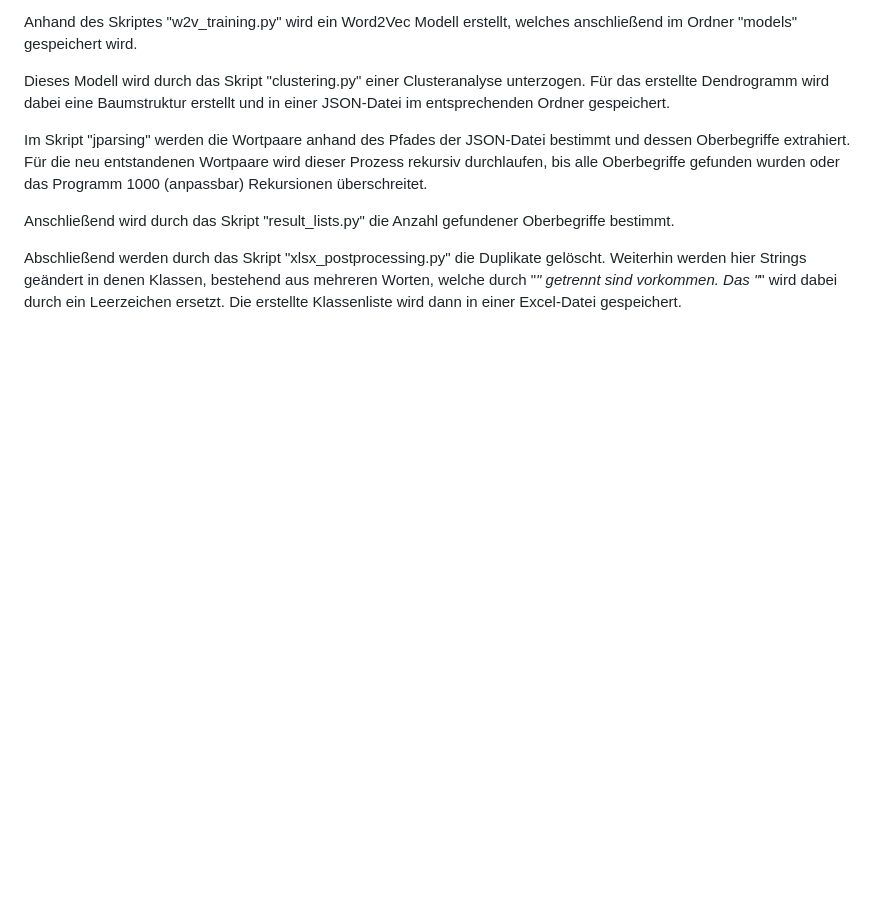
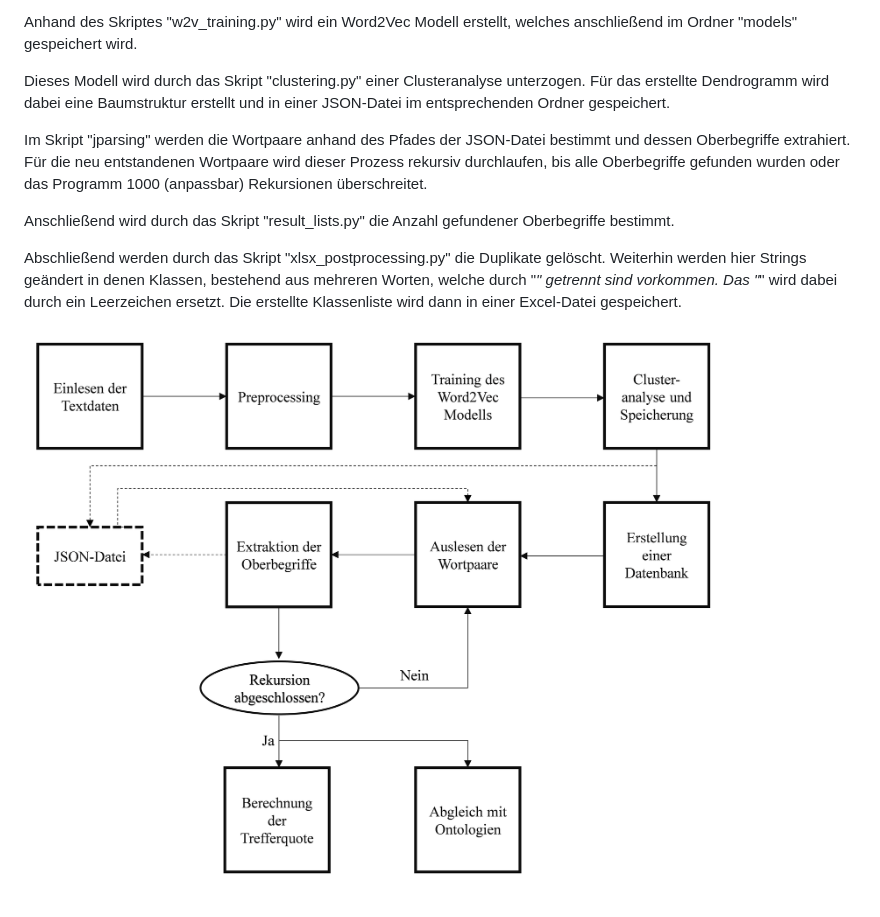
Before and after one commit to TUDoAD/Abschlussarbeiten_Behr, a Markdown page: Voelkenrath/Readme.md, the part around the change. Drawn GitHub-style; pictures changed too: Voelkenrath/image/TextMiningScheme.png (added); blank space fills up the shorter version.

```diff
--- a/Voelkenrath/Readme.md
+++ b/Voelkenrath/Readme.md
@@ -34,3 +34,6 @@ Anschließend wird durch das Skript "result_lists.py" die Anzahl gefundener Ober
 Abschließend werden durch das Skript "xlsx_postprocessing.py" die Duplikate gelöscht. Weiterhin werden hier Strings geändert in denen Klassen, bestehend aus mehreren Worten,
 welche durch "_" getrennt sind vorkommen. Das "_" wird dabei durch ein Leerzeichen ersetzt.
 Die erstellte Klassenliste wird dann in einer Excel-Datei gespeichert.
+
+
+![Ablaufplan](image/TextMiningScheme.png?raw=true "Ablaufplan des erstellten Text Mining Programms")
```
